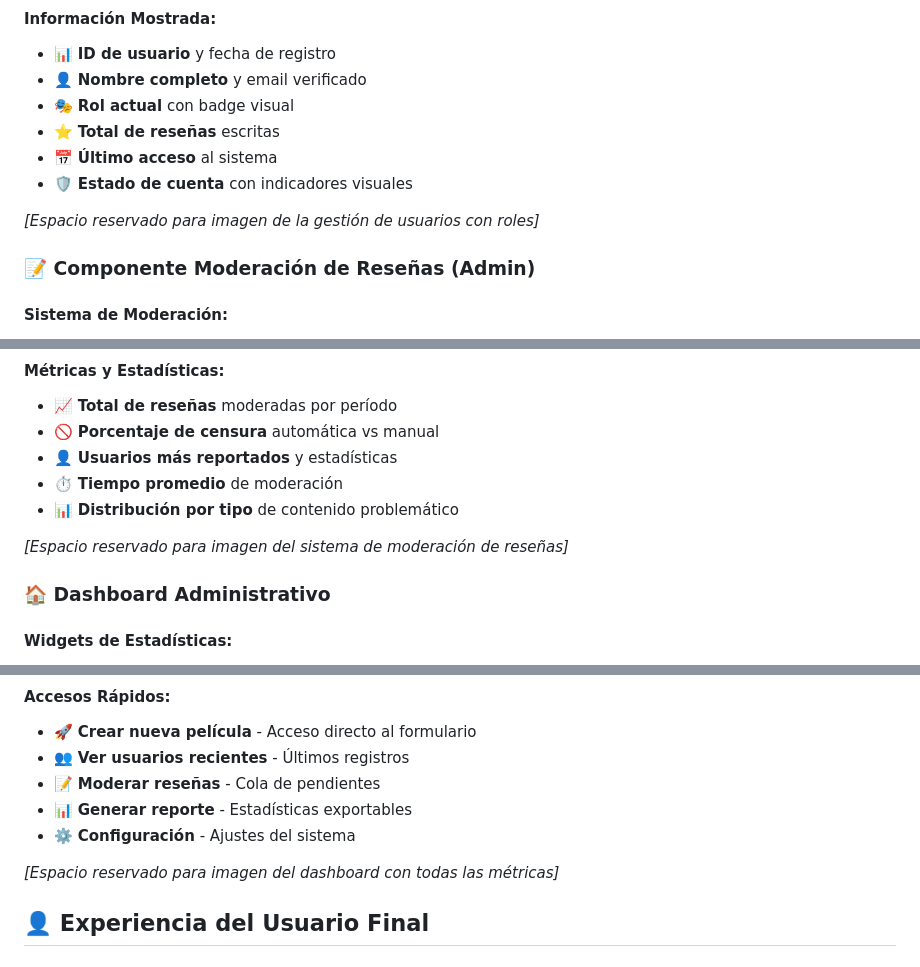
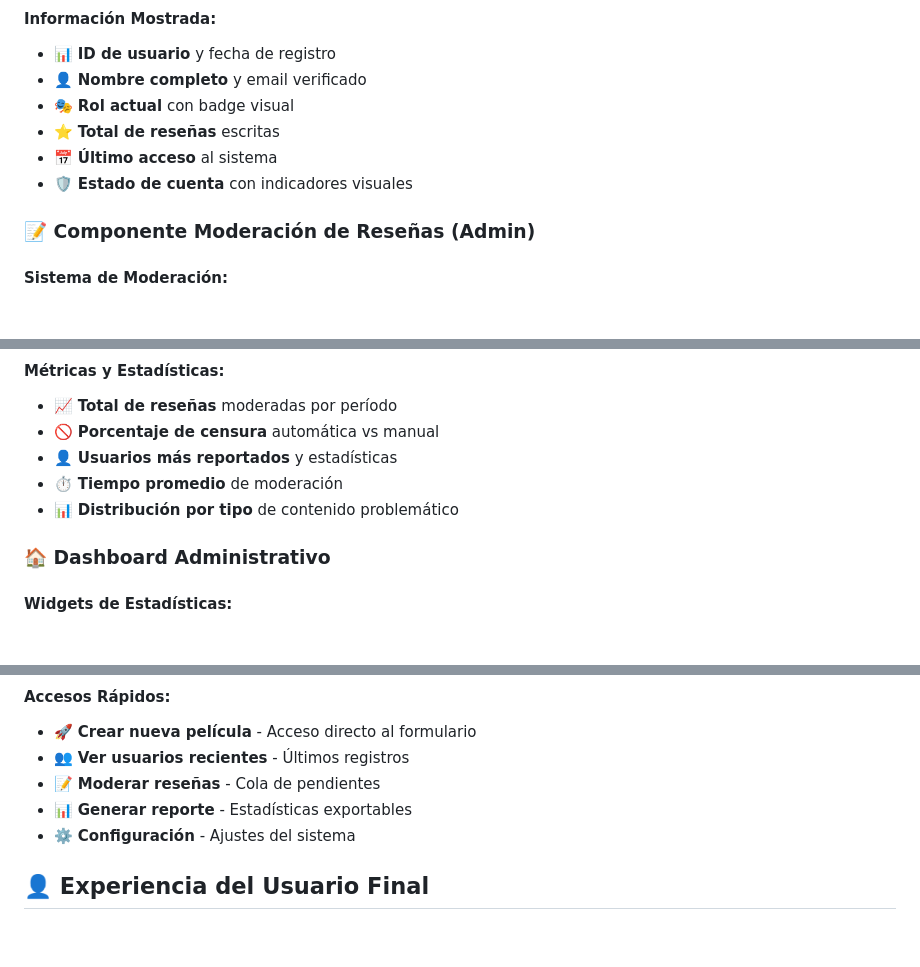
Before and after one commit to Rubiss1118/CinefilosAPP, a Markdown page: README.md, 3 parts joined by grey strips. GitHub-like rendering; blank space fills up the shorter version.

```diff
--- a/README.md
+++ b/README.md
@@ -188,8 +202,6 @@ app/
 - 📅 **Último acceso** al sistema
 - 🛡️ **Estado de cuenta** con indicadores visuales
 
-*[Espacio reservado para imagen de la gestión de usuarios con roles]*
-
 ### 📝 Componente Moderación de Reseñas (Admin)
 
 #### Sistema de Moderación:
@@ -213,7 +225,6 @@ app/
 - ⏱️ **Tiempo promedio** de moderación
 - 📊 **Distribución por tipo** de contenido problemático
 
-*[Espacio reservado para imagen del sistema de moderación de reseñas]*
 
 ### 🏠 Dashboard Administrativo
 
@@ -237,8 +248,6 @@ app/
 - 📝 **Moderar reseñas** - Cola de pendientes
 - 📊 **Generar reporte** - Estadísticas exportables
 - ⚙️ **Configuración** - Ajustes del sistema
-
-*[Espacio reservado para imagen del dashboard con todas las métricas]*
 
 ## 👤 Experiencia del Usuario Final
 
```
Also changed, not shown: other parts of README.md (+34 -20 lines).
